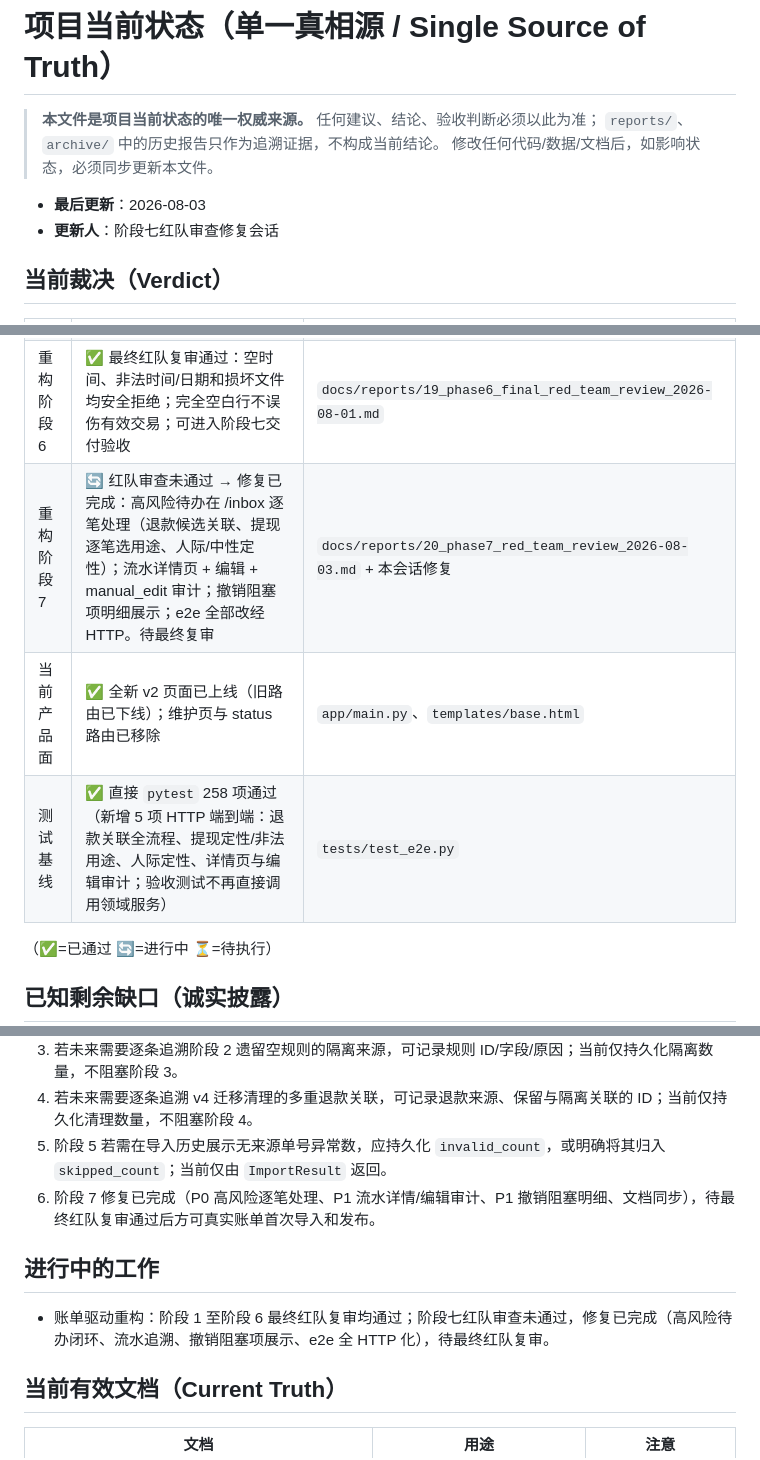
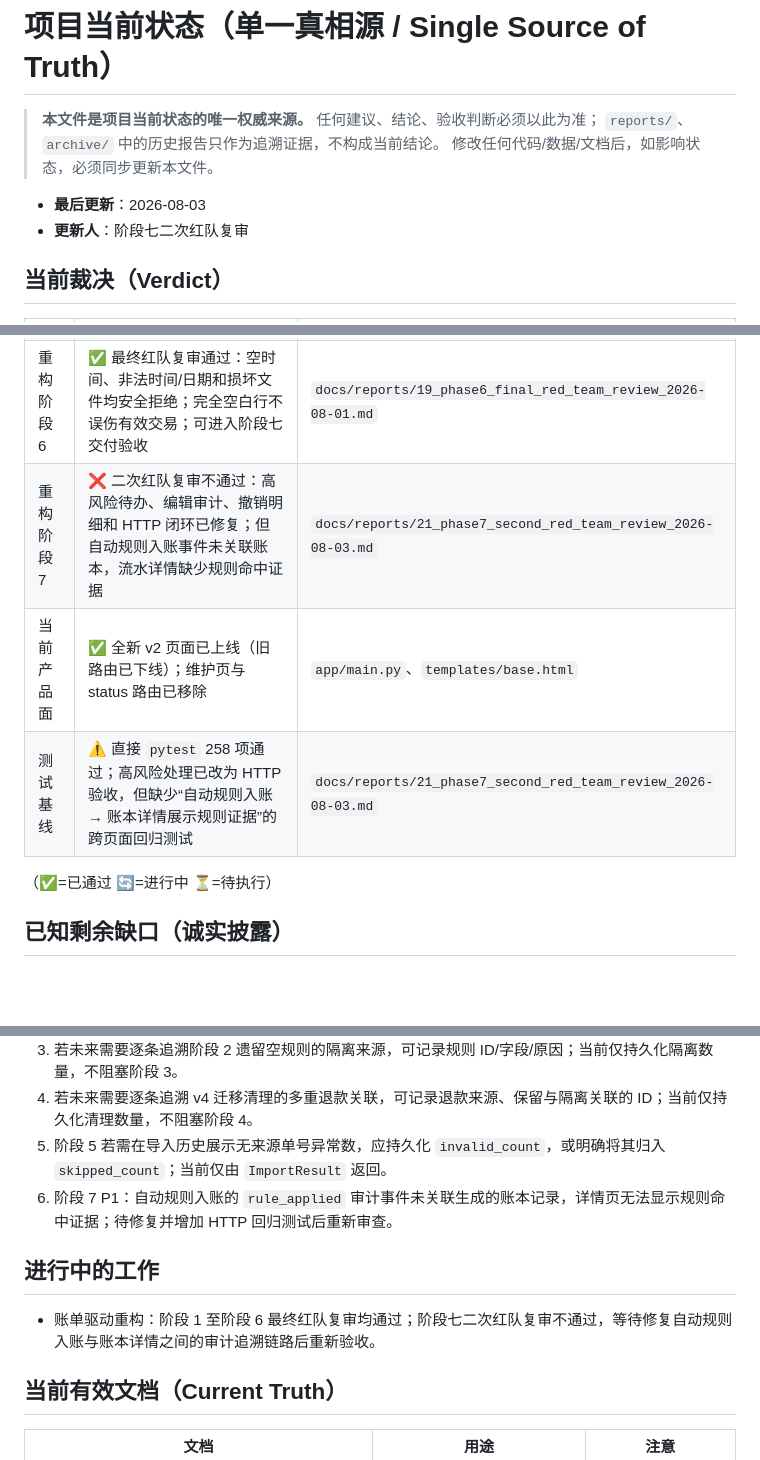
Before and after one commit to bootition/fiance_catch, a Markdown page: docs/STATUS.md, 3 parts joined by grey strips. GitHub-like rendering; blank space fills up the shorter version.

```diff
--- a/docs/STATUS.md
+++ b/docs/STATUS.md
@@ -5,7 +5,7 @@
 > 修改任何代码/数据/文档后，如影响状态，必须同步更新本文件。
 
 - **最后更新**：2026-08-03
-- **更新人**：阶段七红队审查修复会话
+- **更新人**：阶段七二次红队复审
 
 ## 当前裁决（Verdict）
 
@@ -18,9 +18,9 @@
 | 重构阶段 4 | ✅ 最终红队复审通过：退款写入已收敛至受约束服务；普通来源无法伪造退款，来源一对一、候选余额与跨期净额规则均已验证 | `docs/reports/11_phase4_final_red_team_review_2026-08-01.md` |
 | 重构阶段 5 | ✅ 最终红队复审通过：页面和仓储层均安全处理已退款记录删除；规则观察期、退款统计聚合和编辑约束均已验证 | `docs/reports/14_phase5_final_red_team_review_2026-08-01.md` |
 | 重构阶段 6 | ✅ 最终红队复审通过：空时间、非法时间/日期和损坏文件均安全拒绝；完全空白行不误伤有效交易；可进入阶段七交付验收 | `docs/reports/19_phase6_final_red_team_review_2026-08-01.md` |
-| 重构阶段 7 | 🔄 红队审查未通过 → 修复已完成：高风险待办在 /inbox 逐笔处理（退款候选关联、提现逐笔选用途、人际/中性定性）；流水详情页 + 编辑 + manual_edit 审计；撤销阻塞项明细展示；e2e 全部改经 HTTP。待最终复审 | `docs/reports/20_phase7_red_team_review_2026-08-03.md` + 本会话修复 |
+| 重构阶段 7 | ❌ 二次红队复审不通过：高风险待办、编辑审计、撤销明细和 HTTP 闭环已修复；但自动规则入账事件未关联账本，流水详情缺少规则命中证据 | `docs/reports/21_phase7_second_red_team_review_2026-08-03.md` |
 | 当前产品面 | ✅ 全新 v2 页面已上线（旧路由已下线）；维护页与 status 路由已移除 | `app/main.py`、`templates/base.html` |
-| 测试基线 | ✅ 直接 `pytest` 258 项通过（新增 5 项 HTTP 端到端：退款关联全流程、提现定性/非法用途、人际定性、详情页与编辑审计；验收测试不再直接调用领域服务） | `tests/test_e2e.py` |
+| 测试基线 | ⚠️ 直接 `pytest` 258 项通过；高风险处理已改为 HTTP 验收，但缺少“自动规则入账 → 账本详情展示规则证据”的跨页面回归测试 | `docs/reports/21_phase7_second_red_team_review_2026-08-03.md` |
 
 （✅=已通过 🔄=进行中 ⏳=待执行）
 
@@ -31,11 +31,11 @@
 3. 若未来需要逐条追溯阶段 2 遗留空规则的隔离来源，可记录规则 ID/字段/原因；当前仅持久化隔离数量，不阻塞阶段 3。
 4. 若未来需要逐条追溯 v4 迁移清理的多重退款关联，可记录退款来源、保留与隔离关联的 ID；当前仅持久化清理数量，不阻塞阶段 4。
 5. 阶段 5 若需在导入历史展示无来源单号异常数，应持久化 `invalid_count`，或明确将其归入 `skipped_count`；当前仅由 `ImportResult` 返回。
-6. 阶段 7 修复已完成（P0 高风险逐笔处理、P1 流水详情/编辑审计、P1 撤销阻塞明细、文档同步），待最终红队复审通过后方可真实账单首次导入和发布。
+6. 阶段 7 P1：自动规则入账的 `rule_applied` 审计事件未关联生成的账本记录，详情页无法显示规则命中证据；待修复并增加 HTTP 回归测试后重新审查。
 
 ## 进行中的工作
 
-- 账单驱动重构：阶段 1 至阶段 6 最终红队复审均通过；阶段七红队审查未通过，修复已完成（高风险待办闭环、流水追溯、撤销阻塞项展示、e2e 全 HTTP 化），待最终红队复审。
+- 账单驱动重构：阶段 1 至阶段 6 最终红队复审均通过；阶段七二次红队复审不通过，等待修复自动规则入账与账本详情之间的审计追溯链路后重新验收。
 
 ## 当前有效文档（Current Truth）
 
```
Also changed, not shown: docs/reports/20_phase7_red_team_review_2026-08-03.md (+2 -1 lines), docs/reports/21_phase7_second_red_team_review_2026-08-03.md (added, +92 -0 lines).
